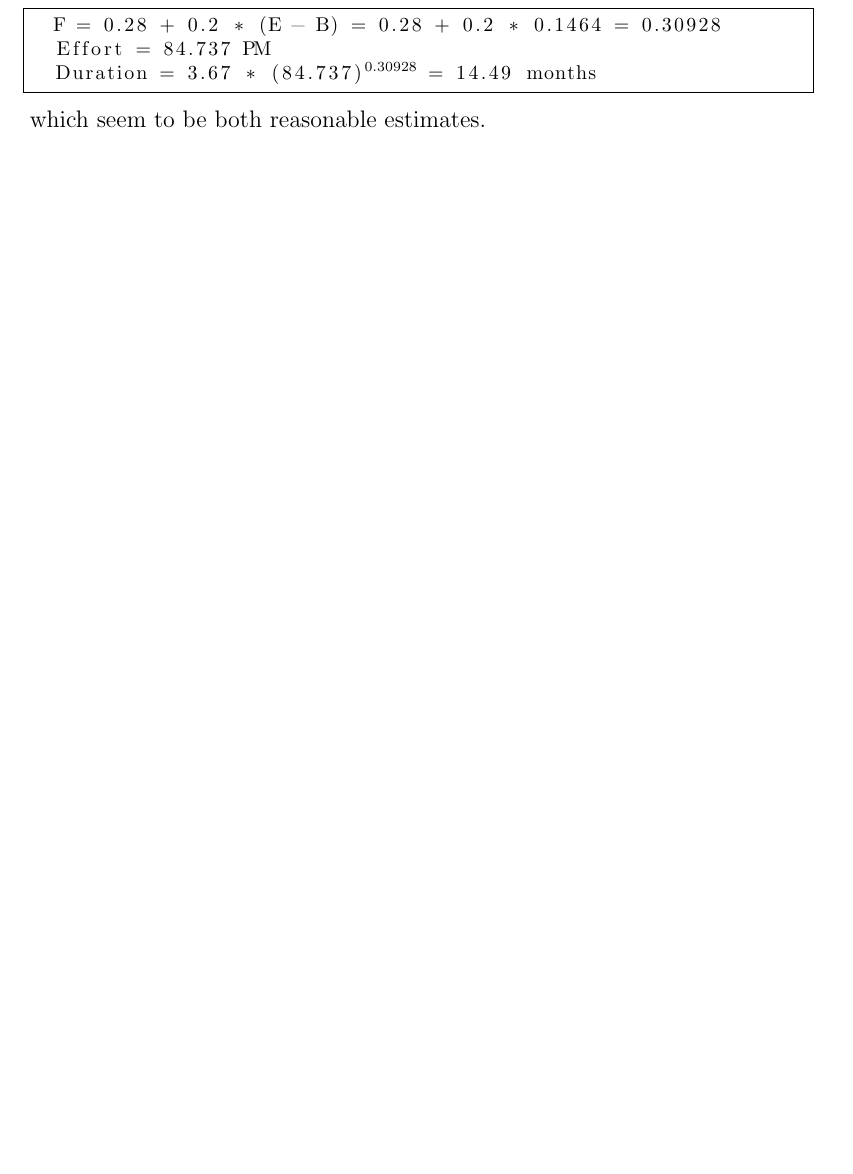
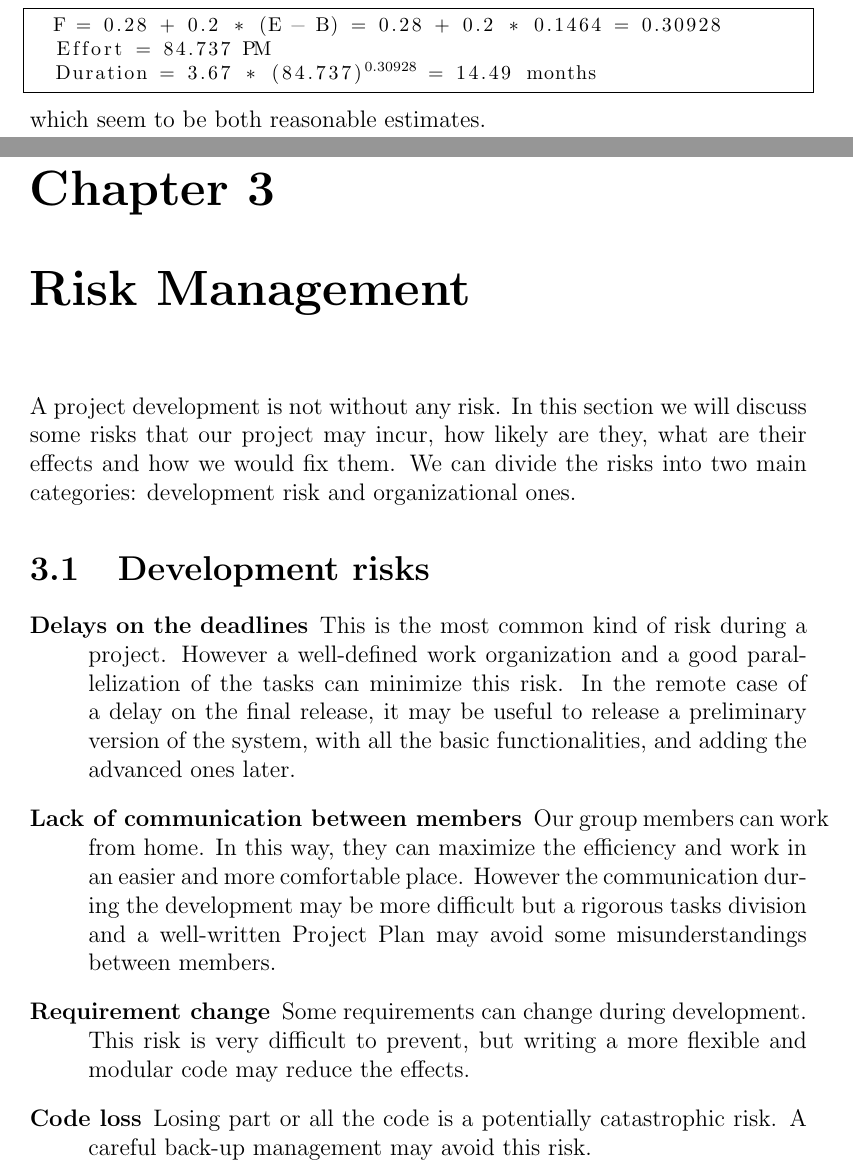
Before and after one commit to marcomiglionico94/Software-Engineering-2-Project, a LaTeX thesis (src/pp/main.tex, which reads src/pp/risk_management/risk.tex): part of page 22 of 23 before the commit and two parts of pages 22 and 23 of 25 after it, the two joined at a grey line, cut so that both start at the same text, the shorter picture padded with empty space. Compiled offline with pdfLaTeX.

Commit message:
Added risk management

```diff
--- a/src/pp/main.tex
+++ b/src/pp/main.tex
@@ -126,6 +126,10 @@
 \input{cost_effort_estimation/scale_drivers.tex}
 \input{cost_effort_estimation/cost_drivers.tex}
 \input{cost_effort_estimation/effort_equation.tex}
+
+
+\chapter{Risk Management}
+\input{risk_management/risk.tex}
 \appendix
 \chapter{Appendix}
 \input{appendix/appendix.tex}
--- /dev/null
+++ b/src/pp/risk_management/risk.tex
@@ -0,0 +1,8 @@
+A project development is not without any risk. In this section we will discuss some risks that our project may incur, how likely are they, what are their effects and how we would fix them. We can divide the risks into two main categories: development risk and organizational ones.
+\section{Development risks}
+\begin{description}
+\item[Delays on the deadlines] This is the most common kind of risk during a project. However a well-defined work organization and a good parallelization of the tasks can minimize this risk. In the remote case of a delay on the final release, it may be useful to release a preliminary version of the system, with all the basic functionalities, and adding the advanced ones later.
+\item[Lack of communication between members] Our group members can work from home. In this way, they can maximize the efficiency and work in an easier and more comfortable place. However the communication during the development may be more difficult but a rigorous tasks division and a well-written Project Plan may avoid some misunderstandings between members.
+\item[Requirement change] Some requirements can change during development. This risk is very difficult to prevent, but writing a more flexible and modular code may reduce the effects.
+\item[Code loss] Losing part or all the code is a potentially catastrophic risk. A careful back-up management may avoid this risk.
+\item[Integration test failure] One or more failure during the integration test phase could create some delays one the deadlines. To minimize the effect of this risk it is needed to start the integration test phase as soon as possible.
```
Also changed, not shown: src/pp/risk_management/risk.tex (11 more changed lines).
